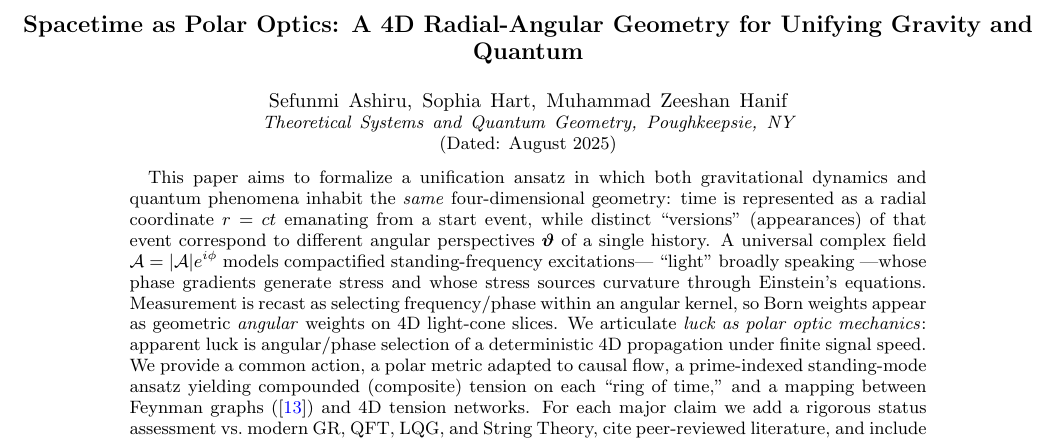
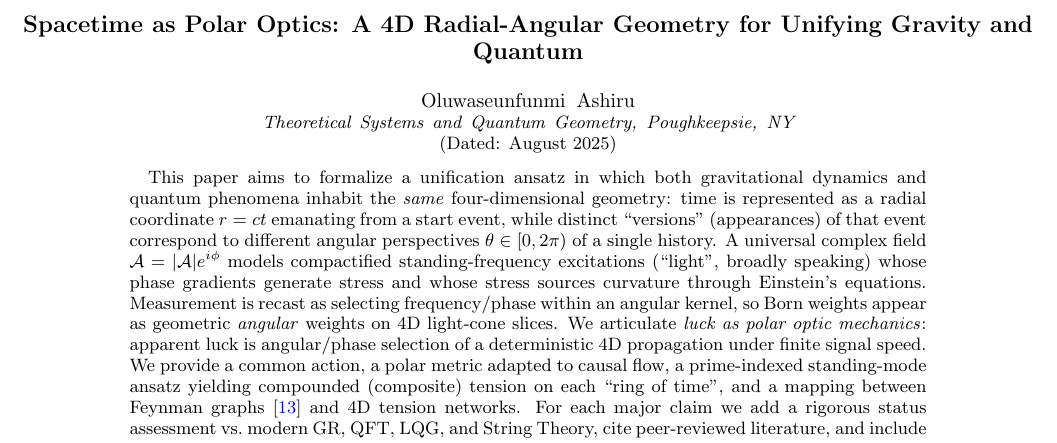
Before and after one commit to sefunmi4/Luck-Mechanics, a LaTeX paper (spacetime optics & fluid dynamics /spacetime polar optics /spacetime_polar_optics.tex): part of page 1 of 4, cut so that both start at the same text. Compiled offline with pdfLaTeX.

Commit message:
save data

```diff
--- a/spacetime optics & fluid dynamics /spacetime polar optics /spacetime_polar_optics.tex
+++ b/spacetime optics & fluid dynamics /spacetime polar optics /spacetime_polar_optics.tex
@@ -33,12 +33,13 @@
 \begin{document}
 
 \title{Spacetime as Polar Optics: A 4D Radial-Angular Geometry for Unifying Gravity and Quantum}
-\author{Sefunmi Ashiru, Sophia Hart, Muhammad Zeeshan Hanif}
+\author{Oluwaseunfunmi Ashiru}
 \affiliation{Theoretical Systems and Quantum Geometry, Poughkeepsie, NY}
 \date{August 2025}
 
 \begin{abstract}
-This paper aims to formalize a unification ansatz in which both gravitational dynamics and quantum phenomena inhabit the \emph{same} four-dimensional geometry: time is represented as a radial coordinate $r=ct$ emanating from a start event, while distinct ``versions'' (appearances) of that event correspond to different angular perspectives $\polangb$ of a single history. A universal complex field $\A=|\A|e^{i\phi}$ models compactified standing-frequency excitations--- ``light'' broadly speaking ---whose phase gradients generate stress and whose stress sources curvature through Einstein's equations. Measurement is recast as selecting frequency/phase within an angular kernel, so Born weights appear as geometric \emph{angular} weights on 4D light-cone slices. We articulate \emph{luck as polar optic mechanics}: apparent luck is angular/phase selection of a deterministic 4D propagation under finite signal speed. We provide a common action, a polar metric adapted to causal flow, a prime-indexed standing-mode ansatz yielding compounded (composite) tension on each ``ring of time,'' and a mapping between Feynman graphs~(\cite{FeynmanHibbs1965}) and 4D tension networks. For each major claim we add a rigorous status assessment vs.~modern GR, QFT, LQG, and String Theory, cite peer-reviewed literature, and include short proofs and test proposals.
+  This paper aims to formalize a unification ansatz in which both gravitational dynamics and quantum phenomena inhabit the \emph{same} four-dimensional geometry: time is represented as a radial coordinate $r = ct$ emanating from a start event, while distinct ``versions'' (appearances) of that event correspond to different angular perspectives $\theta \in [0,2\pi)$ of a single history. A universal complex field $\mathcal{A} = |\mathcal{A}| e^{i\phi}$ models compactified standing-frequency excitations (``light'', broadly speaking) whose phase gradients generate stress and whose stress sources curvature through Einstein's equations. Measurement is recast as selecting frequency/phase within an angular kernel, so Born weights appear as geometric \emph{angular} weights on 4D light-cone slices. We articulate \emph{luck as polar optic mechanics}: apparent luck is angular/phase selection of a deterministic 4D propagation under finite signal speed.
+  We provide a common action, a polar metric adapted to causal flow, a prime-indexed standing-mode ansatz yielding compounded (composite) tension on each ``ring of time'', and a mapping between Feynman graphs~\cite{FeynmanHibbs1965} and 4D tension networks. For each major claim we add a rigorous status assessment vs.~modern GR, QFT, LQG, and String Theory, cite peer-reviewed literature, and include short proofs and test proposals.
 \end{abstract}
 
 \maketitle
```
Also changed, not shown: spacetime optics & fluid dynamics /spacetime polar optics /spacetime_polar_optics.pdf, spacetime optics & fluid dynamics /spacetime polar optics /spacetime_polar_optics.tex (2 more changed lines), 6 other files.
